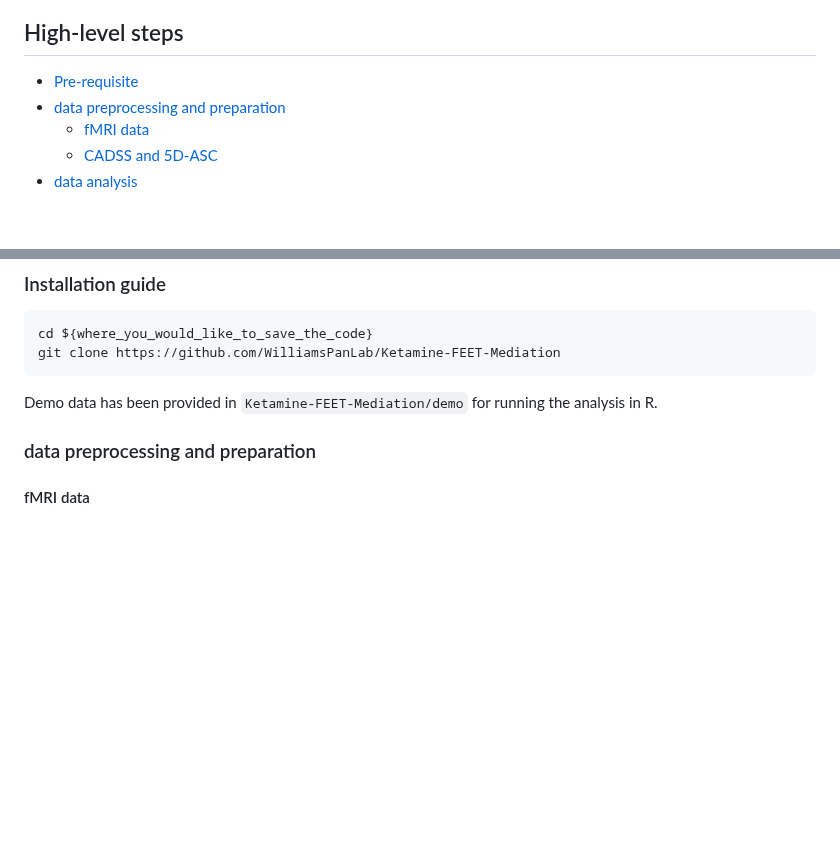
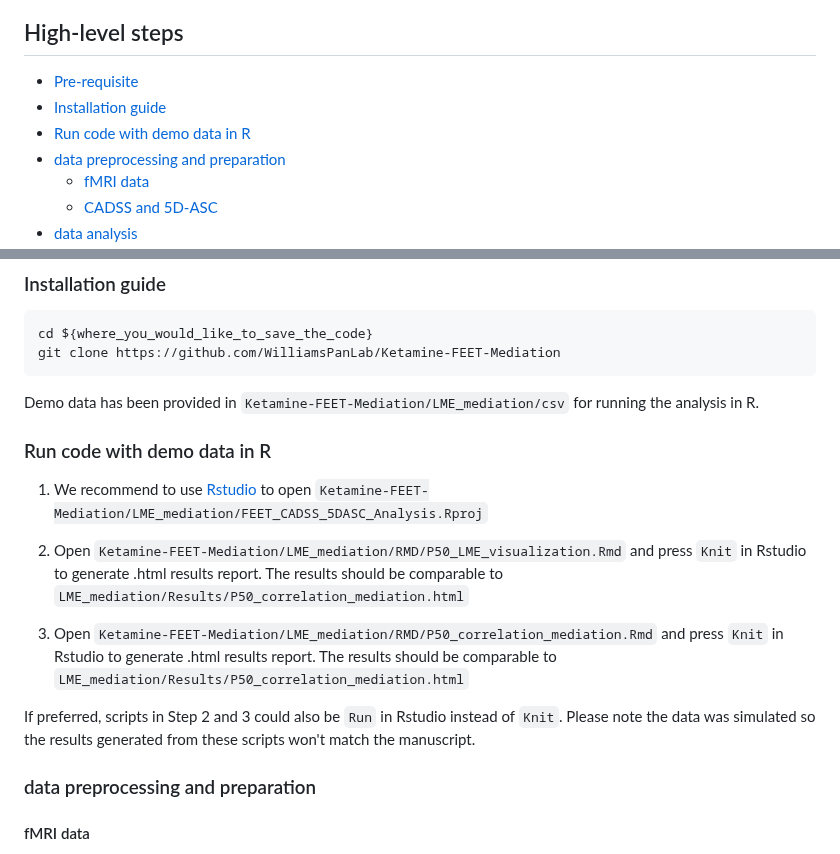
Before and after one commit to WilliamsPanLab/Ketamine-FEET-Mediation, a Markdown page: README.md, 2 parts joined by grey strips. GitHub-like rendering; blank space fills up the shorter version.

````diff
--- a/README.md
+++ b/README.md
@@ -4,6 +4,8 @@ This repo contains steps to run mediation analysis between brain activation in r
 
 ## High-level steps
 - [Pre-requisite](#pre-requisite)
+- [Installation guide](#Installation-guide)
+- [Run code with demo data in R](#Run-code-with-demo-data-in-R)
 - [data preprocessing and preparation](#data-preprocessing-and-preparation)
   - [fMRI data](#fmri-data)
   - [CADSS and 5D-ASC](#cadss-and-5d-asc)
@@ -33,7 +35,18 @@ the analysis was conducted and only tested for running on macOS Mojave (10.14.1)
   cd ${where_you_would_like_to_save_the_code}
   git clone https://github.com/WilliamsPanLab/Ketamine-FEET-Mediation
   ```
-  Demo data has been provided in `Ketamine-FEET-Mediation/demo` for running the analysis in R.
+  Demo data has been provided in `Ketamine-FEET-Mediation/LME_mediation/csv` for running the analysis in R.
+
+### Run code with demo data in R
+
+  1. We recommend to use [Rstudio](https://support--rstudio-com.netlify.app/products/rstudio/download/) to open `Ketamine-FEET-Mediation/LME_mediation/FEET_CADSS_5DASC_Analysis.Rproj`
+
+  2. Open `Ketamine-FEET-Mediation/LME_mediation/RMD/P50_LME_visualization.Rmd` and press `Knit` in Rstudio to generate .html results report. The results should be comparable to `LME_mediation/Results/P50_correlation_mediation.html`
+
+  3. Open `Ketamine-FEET-Mediation/LME_mediation/RMD/P50_correlation_mediation.Rmd` and press `Knit` in Rstudio to generate .html results report. The results should be comparable to `LME_mediation/Results/P50_correlation_mediation.html`
+
+  If preferred, scripts in Step 2 and 3 could also be `Run` in Rstudio instead of `Knit`. Please note the data was simulated so the results generated from these scripts won't match the manuscript.
+
 
 ### data preprocessing and preparation
 #### fMRI data
````
